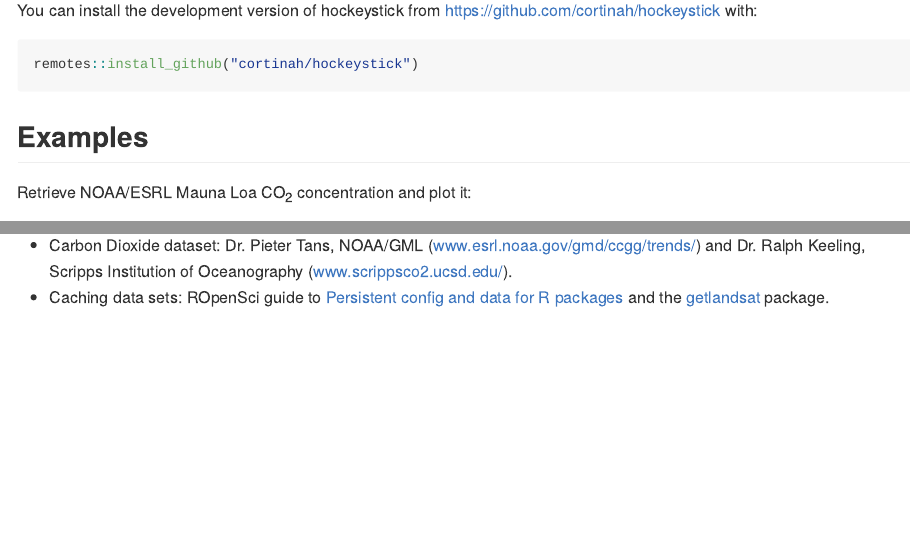
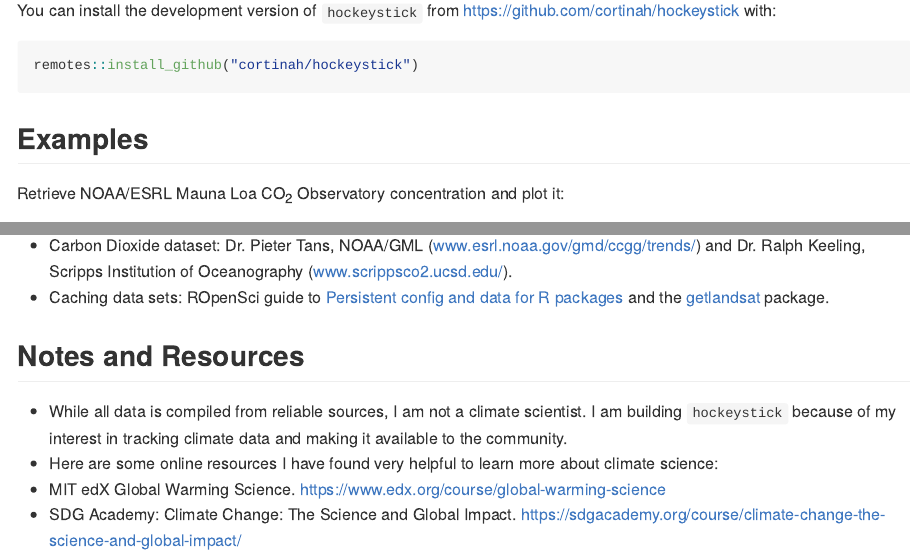
Before and after one commit to cortinah/hockeystick, an R Markdown document (README.Rmd): the page in a window 1100 px wide, from 220 px down before the commit and from 300 px down after it, so that both start at the same text, and a second part further down, joined at a grey line. Rendered offline with R 4.5, knitr and Pandoc, with nearby package versions; some code elsewhere in the file could not run offline; badge pictures from the web are left out.

Commit message:
update README

````diff
--- a/README.Rmd
+++ b/README.Rmd
@@ -23,7 +23,7 @@ The goal of hockeystick is to download and visualize essential climate change da
 
 ## Installation
 
-You can install the development version of hockeystick from [https://github.com/cortinah/hockeystick](https://github.com/cortinah/hockeystick) with:
+You can install the development version of `hockeystick` from [https://github.com/cortinah/hockeystick](https://github.com/cortinah/hockeystick) with:
 
 ``` r
 remotes::install_github("cortinah/hockeystick")
@@ -31,5 +31,5 @@ remotes::install_github("cortinah/hockeystick")
 
 ## Examples
 
-Retrieve NOAA/ESRL Mauna Loa CO<sub>2</sub> concentration and plot it:
+Retrieve NOAA/ESRL Mauna Loa CO<sub>2</sub> Observatory concentration and plot it:
 
@@ -43,3 +43,9 @@ plot_carbon(ml_co2)
 ## Acknowledgments
 - Carbon Dioxide dataset: Dr. Pieter Tans, NOAA/GML (www.esrl.noaa.gov/gmd/ccgg/trends/) and Dr. Ralph Keeling, Scripps Institution of Oceanography (www.scrippsco2.ucsd.edu/).
 - Caching data sets: ROpenSci guide to [Persistent config and data for R packages](https://blog.r-hub.io/2020/03/12/user-preferences/) and the [getlandsat](https://docs.ropensci.org/getlandsat/) package.
+
+## Notes and Resources
+- While all data is compiled from reliable sources, I am not a climate scientist. I am building `hockeystick` because of my interest in tracking climate data and making it available to the community.
+- Here are some online resources I have found very helpful to learn more about climate science:
+- MIT edX Global Warming Science. https://www.edx.org/course/global-warming-science
+- SDG Academy: Climate Change: The Science and Global Impact. https://sdgacademy.org/course/climate-change-the-science-and-global-impact/
````
Also changed, not shown: README.md, README.Rmd (4 more changed lines), 1 other file.
